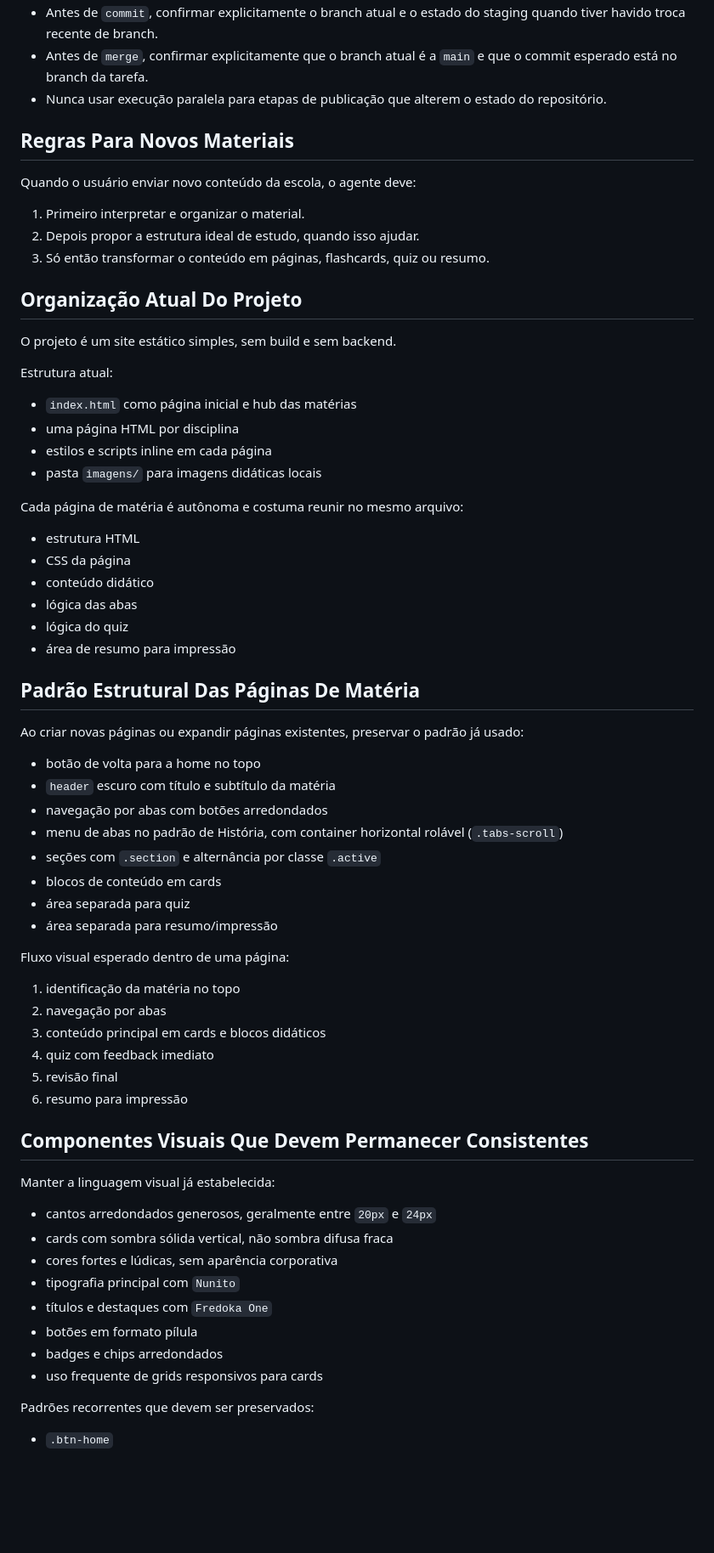
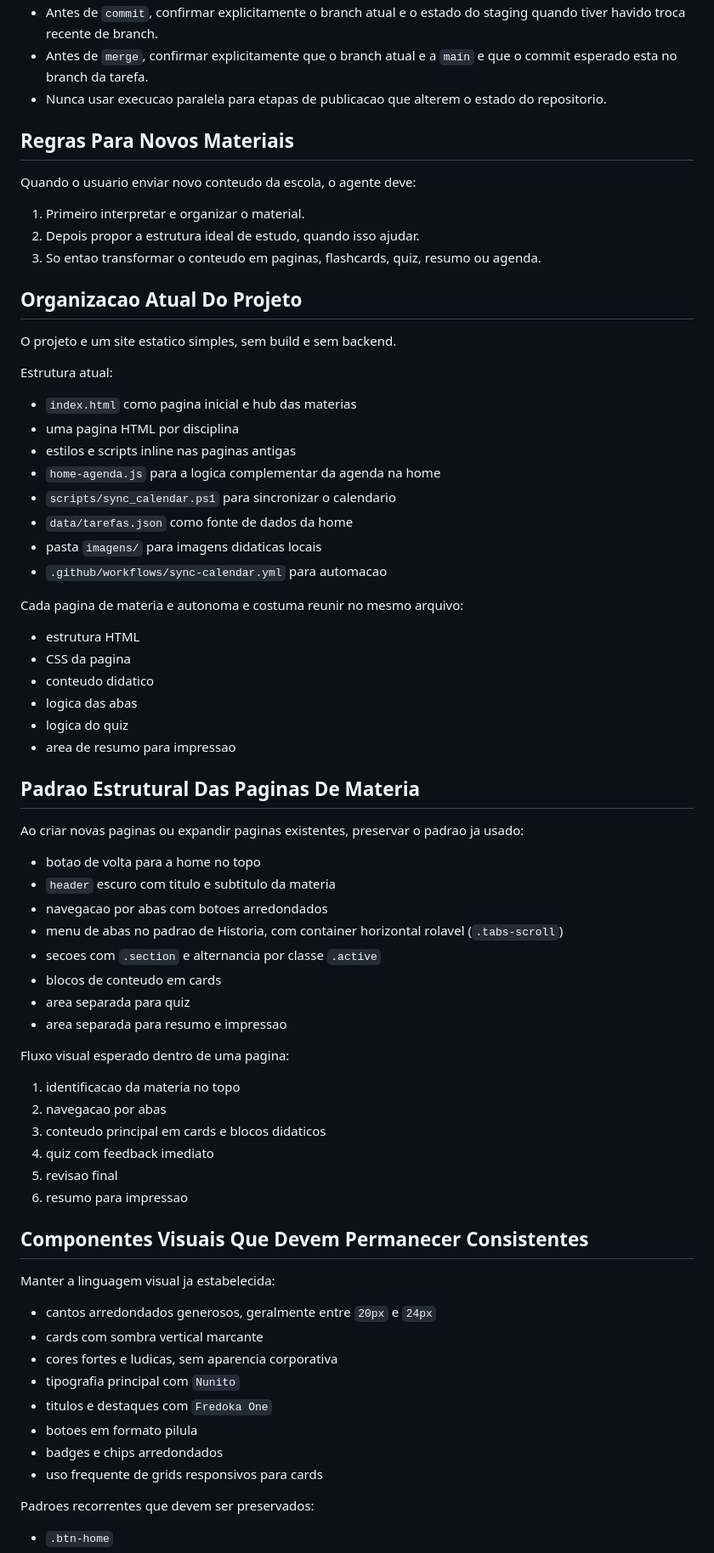
Before and after one commit to leosilvaecorreia/estudar-facil, a Markdown page: AGENTS.md, the part around one of its changes. Shown at 85% size. Drawn GitHub-style; blank space fills up the shorter version.

Commit message:
Atualiza AGENTS com agenda e sincronizacao

```diff
--- a/AGENTS.md
+++ b/AGENTS.md
@@ -74,71 +75,75 @@ O fluxo padrão deste projeto para envio ao GitHub é:
 - Antes de `commit`, confirmar explicitamente o branch atual e o estado do staging quando tiver havido troca recente de branch.
-- Antes de `merge`, confirmar explicitamente que o branch atual é a `main` e que o commit esperado está no branch da tarefa.
-- Nunca usar execução paralela para etapas de publicação que alterem o estado do repositório.
+- Antes de `merge`, confirmar explicitamente que o branch atual e a `main` e que o commit esperado esta no branch da tarefa.
+- Nunca usar execucao paralela para etapas de publicacao que alterem o estado do repositorio.
 
 ## Regras Para Novos Materiais
 
-Quando o usuário enviar novo conteúdo da escola, o agente deve:
+Quando o usuario enviar novo conteudo da escola, o agente deve:
 
 1. Primeiro interpretar e organizar o material.
 2. Depois propor a estrutura ideal de estudo, quando isso ajudar.
-3. Só então transformar o conteúdo em páginas, flashcards, quiz ou resumo.
+3. So entao transformar o conteudo em paginas, flashcards, quiz, resumo ou agenda.
 
-## Organização Atual Do Projeto
+## Organizacao Atual Do Projeto
 
-O projeto é um site estático simples, sem build e sem backend.
+O projeto e um site estatico simples, sem build e sem backend.
 
 Estrutura atual:
 
-- `index.html` como página inicial e hub das matérias
-- uma página HTML por disciplina
-- estilos e scripts inline em cada página
-- pasta `imagens/` para imagens didáticas locais
+- `index.html` como pagina inicial e hub das materias
+- uma pagina HTML por disciplina
+- estilos e scripts inline nas paginas antigas
+- `home-agenda.js` para a logica complementar da agenda na home
+- `scripts/sync_calendar.ps1` para sincronizar o calendario
+- `data/tarefas.json` como fonte de dados da home
+- pasta `imagens/` para imagens didaticas locais
+- `.github/workflows/sync-calendar.yml` para automacao
 
-Cada página de matéria é autônoma e costuma reunir no mesmo arquivo:
+Cada pagina de materia e autonoma e costuma reunir no mesmo arquivo:
 
 - estrutura HTML
-- CSS da página
-- conteúdo didático
-- lógica das abas
-- lógica do quiz
-- área de resumo para impressão
+- CSS da pagina
+- conteudo didatico
+- logica das abas
+- logica do quiz
+- area de resumo para impressao
 
-## Padrão Estrutural Das Páginas De Matéria
+## Padrao Estrutural Das Paginas De Materia
 
-Ao criar novas páginas ou expandir páginas existentes, preservar o padrão já usado:
+Ao criar novas paginas ou expandir paginas existentes, preservar o padrao ja usado:
 
-- botão de volta para a home no topo
-- `header` escuro com título e subtítulo da matéria
-- navegação por abas com botões arredondados
-- menu de abas no padrão de História, com container horizontal rolável (`.tabs-scroll`)
-- seções com `.section` e alternância por classe `.active`
-- blocos de conteúdo em cards
-- área separada para quiz
-- área separada para resumo/impressão
+- botao de volta para a home no topo
+- `header` escuro com titulo e subtitulo da materia
+- navegacao por abas com botoes arredondados
+- menu de abas no padrao de Historia, com container horizontal rolavel (`.tabs-scroll`)
+- secoes com `.section` e alternancia por classe `.active`
+- blocos de conteudo em cards
+- area separada para quiz
+- area separada para resumo e impressao
 
-Fluxo visual esperado dentro de uma página:
+Fluxo visual esperado dentro de uma pagina:
 
-1. identificação da matéria no topo
-2. navegação por abas
-3. conteúdo principal em cards e blocos didáticos
+1. identificacao da materia no topo
+2. navegacao por abas
+3. conteudo principal em cards e blocos didaticos
 4. quiz com feedback imediato
-5. revisão final
-6. resumo para impressão
+5. revisao final
+6. resumo para impressao
 
 ## Componentes Visuais Que Devem Permanecer Consistentes
 
-Manter a linguagem visual já estabelecida:
+Manter a linguagem visual ja estabelecida:
 
 - cantos arredondados generosos, geralmente entre `20px` e `24px`
-- cards com sombra sólida vertical, não sombra difusa fraca
-- cores fortes e lúdicas, sem aparência corporativa
+- cards com sombra vertical marcante
+- cores fortes e ludicas, sem aparencia corporativa
 - tipografia principal com `Nunito`
-- títulos e destaques com `Fredoka One`
-- botões em formato pílula
+- titulos e destaques com `Fredoka One`
+- botoes em formato pilula
 - badges e chips arredondados
 - uso frequente de grids responsivos para cards
 
-Padrões recorrentes que devem ser preservados:
+Padroes recorrentes que devem ser preservados:
 
 - `.btn-home`
 - `.tabs-scroll`
```
Also changed, not shown: other parts of AGENTS.md (+180 -98 lines).
